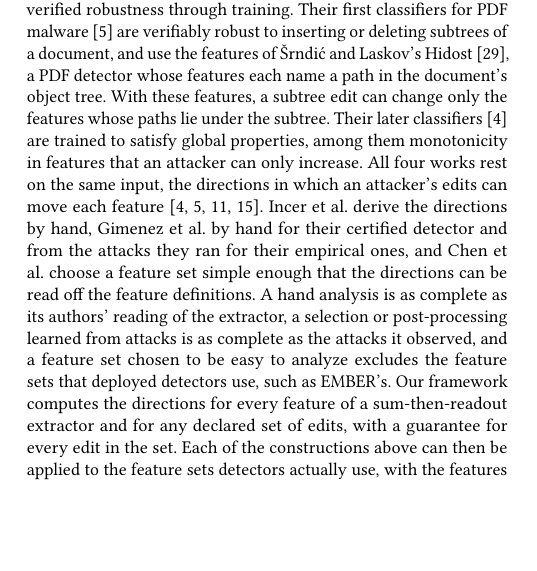
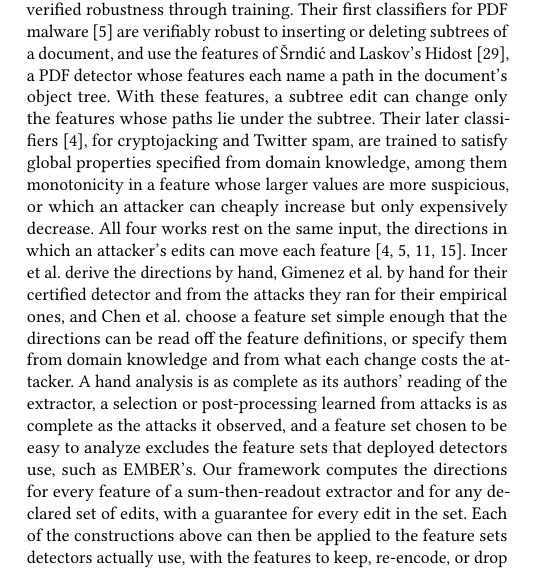
Before and after one commit to lkurlandski/ProvExp, a LaTeX paper (manuscript/main.tex, which reads manuscript/_g_related_work.tex): part of one column of page 9 of 11, cut so that both start at the same text, the shorter picture padded with empty space. Compiled offline with pdfLaTeX.

Commit message:
§6 related work: Chen et al. 2021's monotonicity directions as they state them (suspiciousness, attacker cost); VERIFY resolved
Co-Authored-By: Claude Opus 5.5 <noreply@anthropic.com>

```diff
--- a/manuscript/_g_related_work.tex
+++ b/manuscript/_g_related_work.tex
@@ -60,13 +60,16 @@ robustness through training. Their first classifiers for PDF malware~\cite{chen2
 inserting or deleting subtrees of a document, and use the features of Šrndić and Laskov's
 Hidost~\cite{srndic2016hidost}, a PDF detector whose features each name a path in the document's object tree. With these
 features, a subtree edit can change only the features whose paths lie under the subtree. Their later
-classifiers~\cite{chen2021learning} are trained to satisfy global properties, among them monotonicity in features that
-an attacker can only increase. % VERIFY: Chen 2021's monotonicity property is stated over attacker-increasable features.
+classifiers~\cite{chen2021learning}, for cryptojacking and Twitter spam, are trained to satisfy global properties
+specified from domain knowledge, among them monotonicity in a feature whose larger values are more suspicious, or which
+an attacker can cheaply increase but only expensively decrease.
+% Verified 2026-11-04 against arXiv 2105.11363: Property 1 and Sec. 6.1 ("Monotonic Directions": suspiciousness and
+% economic cost); datasets: cryptojacking, Twitter spam accounts, Twitter spam URLs.
 All four works rest on the same input, the directions in which an attacker's edits can move each
 feature~\cite{incer2018adversarially,gimenez2025certifiably,chen2020training,chen2021learning}. Incer et al.\ derive
 the directions by hand, Gimenez et al.\ by hand for their certified detector and from the attacks they ran for their
 empirical ones, and Chen et al.\ choose a feature set simple enough that the directions can be read off the feature
-definitions. A hand analysis is as complete as its authors' reading of the extractor, a selection or post-processing
+definitions, or specify them from domain knowledge and from what each change costs the attacker. A hand analysis is as complete as its authors' reading of the extractor, a selection or post-processing
 learned from attacks is as complete as the attacks it observed, and a feature set chosen to be easy to
 analyze excludes the feature sets that deployed detectors use, such as EMBER's. Our framework computes the directions
 for every feature of a sum-then-readout extractor and for any declared set of edits, with a guarantee for every edit in
```
